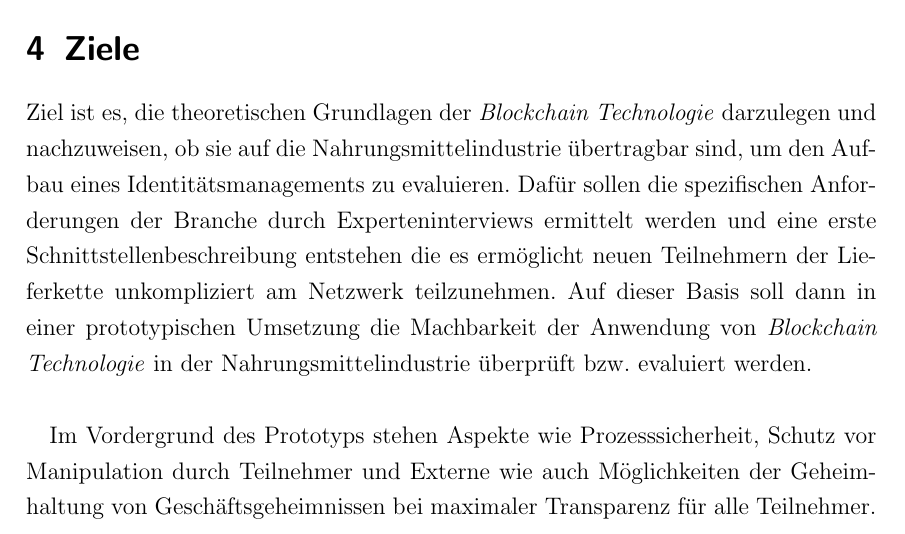
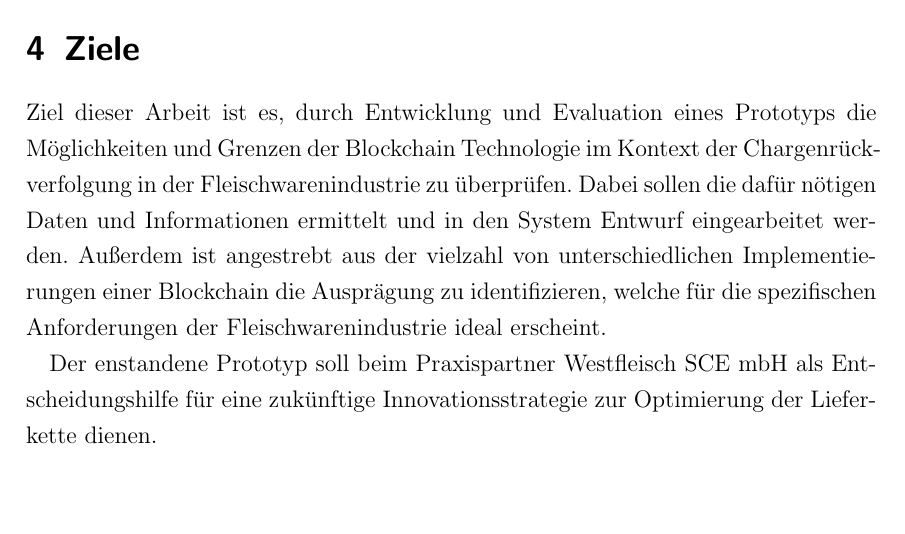
Before and after one commit to nimble-123/masterthesis, a LaTeX document (proposal/proposal.tex, which reads proposal/chapters/60_objectives.tex): part of page 10 of 15 before the commit and part of page 10 of 14 after it, cut so that both start at the same text. Compiled offline with pdfLaTeX.

Commit message:
📝 Update section "Ziele"

```diff
--- a/proposal/chapters/60_objectives.tex
+++ b/proposal/chapters/60_objectives.tex
@@ -1,8 +1,12 @@
 \section{Ziele}
 
-Ziel ist es, die theoretischen Grundlagen der \textit{Blockchain Technologie} darzulegen und nachzuweisen, ob sie auf die Nahrungsmittelindustrie übertragbar sind, um den Aufbau eines Identitätsmanagements zu evaluieren. Dafür sollen die spezifischen Anforderungen der Branche durch Experteninterviews ermittelt werden und eine erste Schnittstellenbeschreibung entstehen die es ermöglicht neuen Teilnehmern der Lieferkette unkompliziert am Netzwerk teilzunehmen. Auf dieser Basis soll dann in einer prototypischen Umsetzung die Machbarkeit der Anwendung von \textit{Blockchain Technologie} in der Nahrungsmittelindustrie überprüft bzw. evaluiert werden.\\
+Ziel dieser Arbeit ist es, durch Entwicklung und Evaluation eines Prototyps die Möglichkeiten und Grenzen der Blockchain Technologie im Kontext der Chargenrückverfolgung in der Fleischwarenindustrie zu überprüfen. Dabei sollen die dafür nötigen Daten und Informationen ermittelt und in den System Entwurf eingearbeitet werden. Außerdem ist angestrebt aus der vielzahl von unterschiedlichen Implementierungen einer Blockchain die Ausprägung zu identifizieren, welche für die spezifischen Anforderungen der Fleischwarenindustrie ideal erscheint.
 
-Im Vordergrund des Prototyps stehen Aspekte wie Prozesssicherheit, Schutz vor Manipulation durch Teilnehmer und Externe wie auch Möglichkeiten der Geheimhaltung von Geschäftsgeheimnissen bei maximaler Transparenz für alle Teilnehmer.\\
+Der enstandene Prototyp soll beim Praxispartner Westfleisch SCE mbH als Entscheidungshilfe für eine zukünftige Innovationsstrategie zur Optimierung der Lieferkette dienen.
+
+% Ziel dieser Arbeit ist es, die theoretischen Grundlagen der \textit{Blockchain Technologie} darzulegen und nachzuweisen, ob sie auf die Fleischwarenindustrie übertragbar sind, um den Aufbau eines Systems zur Chargenrückverfolgung zu evaluieren. Dafür sollen die spezifischen Anforderungen der Branche durch Experteninterviews ermittelt werden und eine erste Schnittstellenbeschreibung entstehen die es ermöglicht neuen Teilnehmern der Lieferkette unkompliziert am Netzwerk teilzunehmen. Auf dieser Basis soll dann in einer prototypischen Umsetzung die Machbarkeit der Anwendung von \textit{Blockchain Technologie} in der Nahrungsmittelindustrie überprüft bzw. evaluiert werden.\\
+
+% Im Vordergrund des Prototyps stehen Aspekte wie Prozesssicherheit, Schutz vor Manipulation durch Teilnehmer und Externe wie auch Möglichkeiten der Geheimhaltung von Geschäftsgeheimnissen bei maximaler Transparenz für alle Teilnehmer.\\
 
 % Der technische Hintergrund einer Blockchain ist nicht neu. Die einzelnen Komponenten sind bereits heute vielfach erprobt im produktiven Einsatz. \citep{Diffie1976}\citep{Steinmetz2005} Die Kombination zu einer Blockchain ist allerdings neu und aktuell nur in Pilotprojekten für vereinzelte Use-cases zu finden.\\
 
```
Also changed, not shown: proposal/proposal.pdf, proposal/chapters/60_objectives.tex (2 more changed lines).
